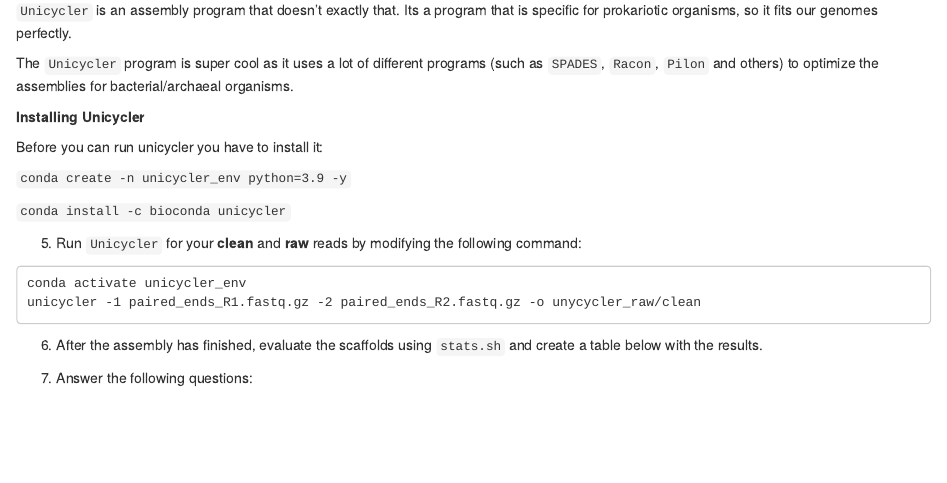
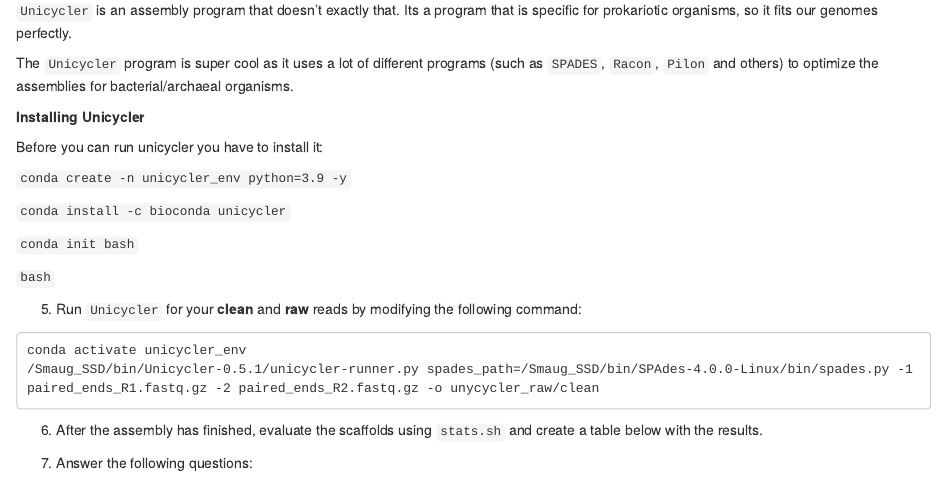
Before and after one commit to TabimaLab/TheGenomeProject_BIO209, an R Markdown document (06-denovo.Rmd): the page in a window 1100 px wide, from 1290 px down. Rendered offline with R 4.5, knitr and Pandoc, with nearby package versions; drawn as R Markdown's standard HTML page in place of the format the file asks for.

Commit message:
pushed new versions

````diff
--- a/06-denovo.Rmd
+++ b/06-denovo.Rmd
@@ -100,6 +100,10 @@ Before you can run unicycler you have to install it:
 
 `conda install -c bioconda unicycler`
 
+`conda init bash`
+
+`bash`
+
 ```
 
 
@@ -107,7 +111,7 @@ Before you can run unicycler you have to install it:
 
 ```
 conda activate unicycler_env
-unicycler -1 paired_ends_R1.fastq.gz -2 paired_ends_R2.fastq.gz -o unycycler_raw/clean
+/Smaug_SSD/bin/Unicycler-0.5.1/unicycler-runner.py spades_path=/Smaug_SSD/bin/SPAdes-4.0.0-Linux/bin/spades.py -1 paired_ends_R1.fastq.gz -2 paired_ends_R2.fastq.gz -o unycycler_raw/clean
 ```
 
 6. After the assembly has finished, evaluate the scaffolds using `stats.sh` and create a table below with the results.
````
Also changed, not shown: docs/search_index.json, 10 other files.
